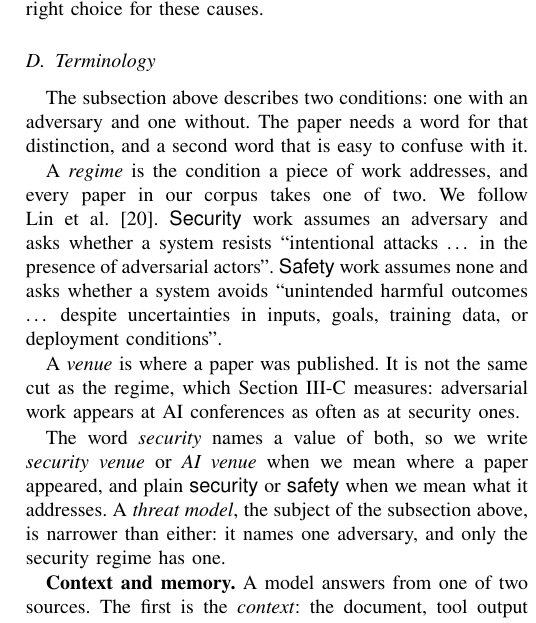
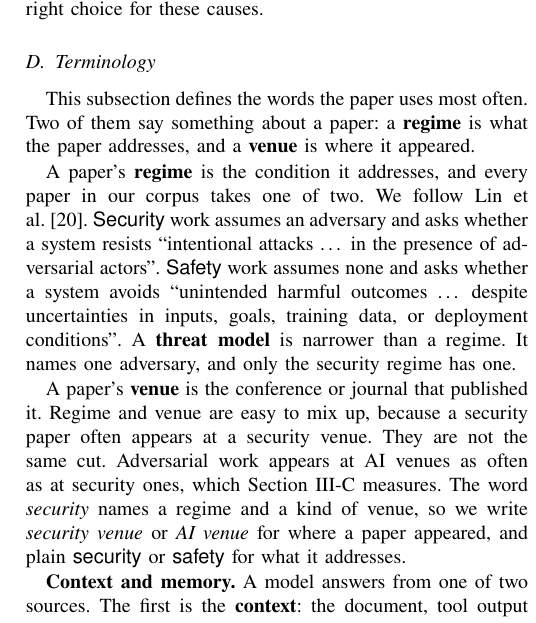
Before and after one commit to Nyamtulla/context_poison, a LaTeX paper (latex/main.tex, which reads latex/sections/02-background.tex): part of one column of page 4 of 25, cut so that both start at the same text. Compiled offline with pdfLaTeX.

Commit message:
Simplify the terminology opening and mark the defined words

```diff
--- a/latex/sections/02-background.tex
+++ b/latex/sections/02-background.tex
@@ -104,31 +104,29 @@ average-case benchmarks, which is the right choice for these causes.
 
 \subsection{Terminology} \label{sec:terms}
 
-The subsection above describes two conditions: one with an adversary and
-one without. The paper needs a word for that distinction, and a second word
-that is easy to confuse with it.
+This subsection defines the words the paper uses most often. Two of them
+say something about a paper: a \textbf{regime} is what the paper addresses,
+and a \textbf{venue} is where it appeared.
 
-A \emph{regime} is the condition a piece of work addresses, and every paper
-in our corpus takes one of two. We follow Lin et
+A paper's \textbf{regime} is the condition it addresses, and every paper in
+our corpus takes one of two. We follow Lin et
 al.~\cite{lin-2025-safety-security}. \meth{Security} work assumes an
 adversary and asks whether a system resists ``intentional attacks
 \ldots\ in the presence of adversarial actors''. \meth{Safety} work
 assumes none and asks whether a system avoids ``unintended harmful outcomes
 \ldots\ despite uncertainties in inputs, goals, training data, or
-deployment conditions''.
+deployment conditions''. A \textbf{threat model} is narrower than a regime.
+It names one adversary, and only the security regime has one.
 
-A \emph{venue} is where a paper was published. It is not the same cut as
-the regime, which Section~\ref{sec:venue} measures: adversarial work
-appears at AI conferences as often as at security ones.
-
-The word \emph{security} names a value of both, so we write
-\emph{security venue} or \emph{AI venue} when we mean where a paper
-appeared, and plain \meth{security} or \meth{safety} when we mean what it
-addresses. A \emph{threat model}, the subject of the subsection above, is
-narrower than either: it names one adversary, and only the security regime
-has one.
+A paper's \textbf{venue} is the conference or journal that published it.
+Regime and venue are easy to mix up, because a security paper often appears
+at a security venue. They are not the same cut. Adversarial work appears at
+AI venues as often as at security ones, which Section~\ref{sec:venue}
+measures. The word \emph{security} names a regime and a kind of venue, so we
+write \emph{security venue} or \emph{AI venue} for where a paper appeared,
+and plain \meth{security} or \meth{safety} for what it addresses.
 
 \textbf{Context and memory.} A model answers from one of two sources. The
-first is the \emph{context}: the document, tool output or message placed in
+first is the \textbf{context}: the document, tool output or message placed in
 front of it. The second is what the model learned in training and holds in its
 weights. The safety literature calls that \emph{parametric memory}. We use the
```
Also changed, not shown: latex/sections/02-background.tex (2 more changed lines).
